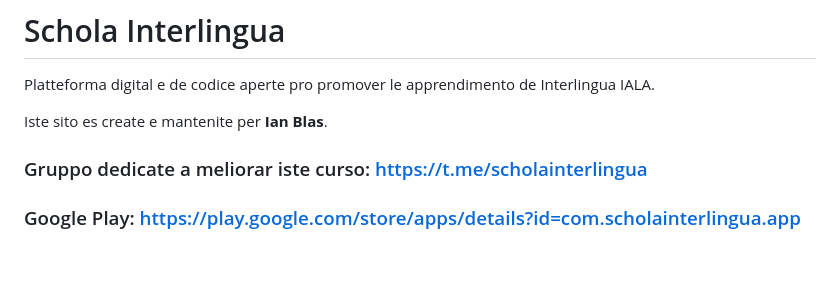
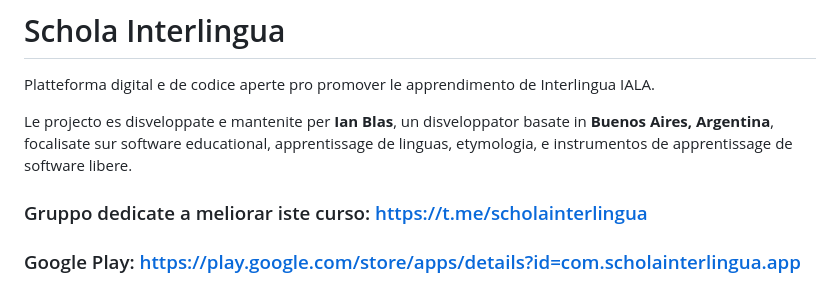
Before and after one commit to Schola-Interlingua/schola-interlingua, a Markdown page: README.md, the part around the change. Drawn GitHub-style; blank space fills up the shorter version.

Commit message:
Update project description in README.md
Expanded project description and developer details.

```diff
--- a/README.md
+++ b/README.md
@@ -1,7 +1,7 @@
 # Schola Interlingua
 Platteforma digital e de codice aperte pro promover le apprendimento de Interlingua IALA.
 
-Iste sito es create e mantenite per **Ian Blas**.
+Le projecto es disveloppate e mantenite per **Ian Blas**, un disveloppator basate in **Buenos Aires, Argentina**, focalisate sur software educational, apprentissage de linguas, etymologia, e instrumentos de apprentissage de software libere.
 
 ### Gruppo dedicate a meliorar iste curso: https://t.me/scholainterlingua
 
```
